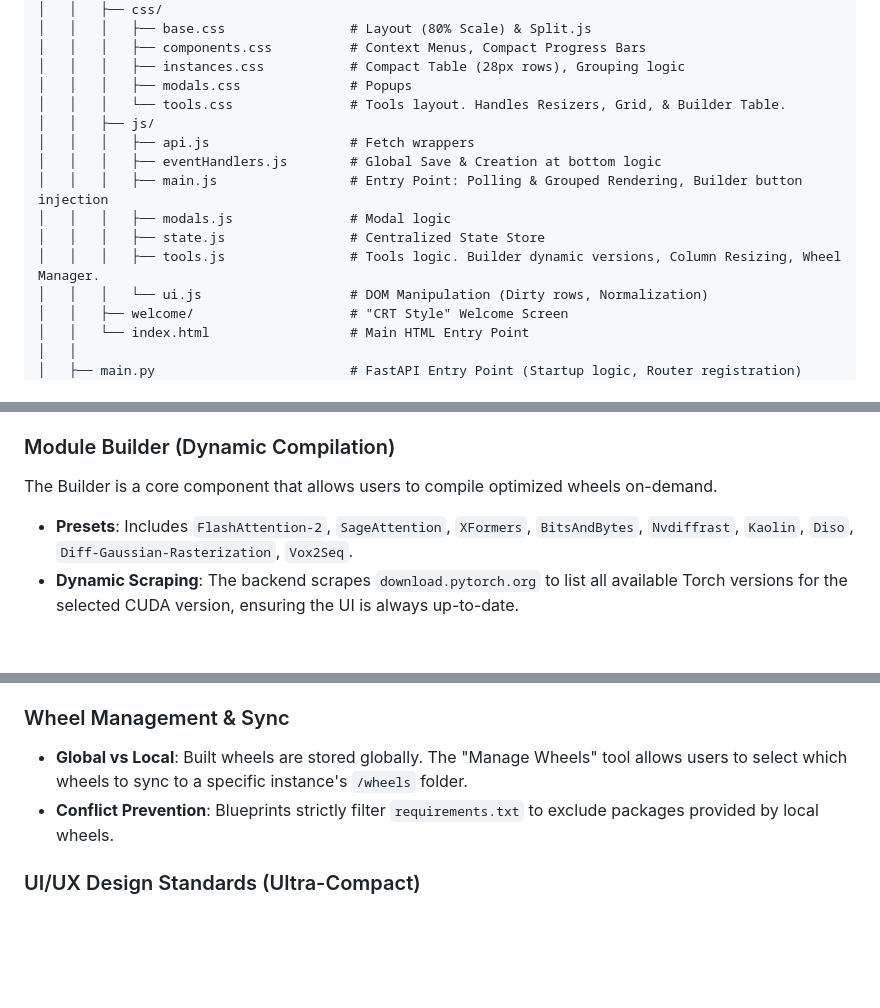
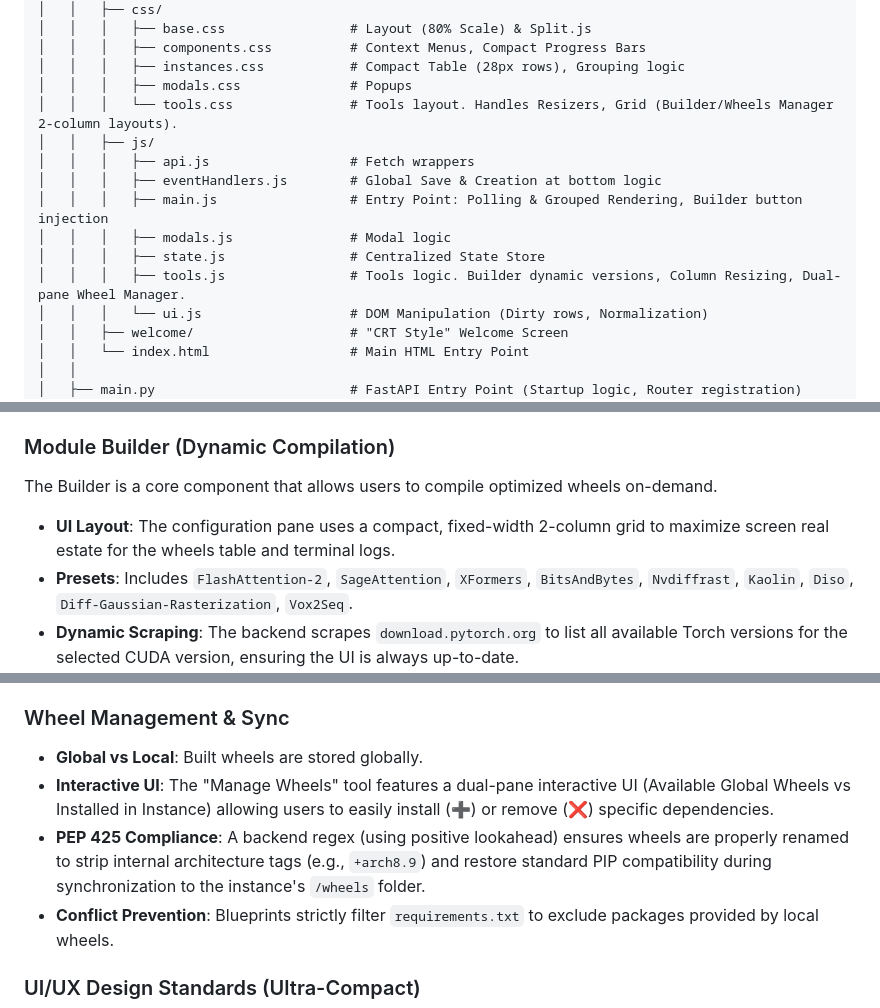
Before and after one commit to grokuku/AiKore, a Markdown page: context.md, 3 parts joined by grey strips. GitHub-like rendering; blank space fills up the shorter version.

Commit message:
context update

```diff
--- a/context.md
+++ b/context.md
@@ -63,14 +63,14 @@ It relies on a **"Neutral Image Architecture"**: the base Docker image is lightw
 │   │   │   ├── components.css          # Context Menus, Compact Progress Bars
 │   │   │   ├── instances.css           # Compact Table (28px rows), Grouping logic
 │   │   │   ├── modals.css              # Popups
-│   │   │   └── tools.css               # Tools layout. Handles Resizers, Grid, & Builder Table.
+│   │   │   └── tools.css               # Tools layout. Handles Resizers, Grid (Builder/Wheels Manager 2-column layouts).
 │   │   ├── js/
 │   │   │   ├── api.js                  # Fetch wrappers
 │   │   │   ├── eventHandlers.js        # Global Save & Creation at bottom logic
 │   │   │   ├── main.js                 # Entry Point: Polling & Grouped Rendering, Builder button injection
 │   │   │   ├── modals.js               # Modal logic
 │   │   │   ├── state.js                # Centralized State Store
-│   │   │   ├── tools.js                # Tools logic. Builder dynamic versions, Column Resizing, Wheel Manager.
+│   │   │   ├── tools.js                # Tools logic. Builder dynamic versions, Column Resizing, Dual-pane Wheel Manager.
 │   │   │   └── ui.js                   # DOM Manipulation (Dirty rows, Normalization)
 │   │   ├── welcome/                    # "CRT Style" Welcome Screen
 │   │   └── index.html                  # Main HTML Entry Point
@@ -113,6 +113,7 @@ It relies on a **"Neutral Image Architecture"**: the base Docker image is lightw
 
 ### Module Builder (Dynamic Compilation)
 The Builder is a core component that allows users to compile optimized wheels on-demand.
+*   **UI Layout**: The configuration pane uses a compact, fixed-width 2-column grid to maximize screen real estate for the wheels table and terminal logs.
 *   **Presets**: Includes `FlashAttention-2`, `SageAttention`, `XFormers`, `BitsAndBytes`, `Nvdiffrast`, `Kaolin`, `Diso`, `Diff-Gaussian-Rasterization`, `Vox2Seq`.
 *   **Dynamic Scraping**: The backend scrapes `download.pytorch.org` to list all available Torch versions for the selected CUDA version, ensuring the UI is always up-to-date.
 *   **Smart Mapping**: Automatically maps Torch versions to compatible Torchvision versions (e.g., Torch 2.5.1 -> Vision 0.20.1) to prevent build failures.
@@ -123,7 +124,9 @@ The Builder is a core component that allows users to compile optimized wheels on
     4.  **Save**: Wheel is saved to `config/instances/.wheels` with metadata (Arch, Torch Ver, CUDA Ver) in `manifest.json`.
 
 ### Wheel Management & Sync
-*   **Global vs Local**: Built wheels are stored globally. The "Manage Wheels" tool allows users to select which wheels to sync to a specific instance's `/wheels` folder.
+*   **Global vs Local**: Built wheels are stored globally.
+*   **Interactive UI**: The "Manage Wheels" tool features a dual-pane interactive UI (Available Global Wheels vs Installed in Instance) allowing users to easily install (➕) or remove (❌) specific dependencies.
+*   **PEP 425 Compliance**: A backend regex (using positive lookahead) ensures wheels are properly renamed to strip internal architecture tags (e.g., `+arch8.9`) and restore standard PIP compatibility during synchronization to the instance's `/wheels` folder.
 *   **Conflict Prevention**: Blueprints strictly filter `requirements.txt` to exclude packages provided by local wheels.
 
 ### UI/UX Design Standards (Ultra-Compact)
```
